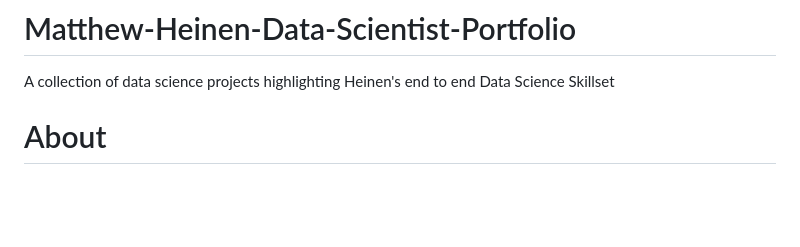
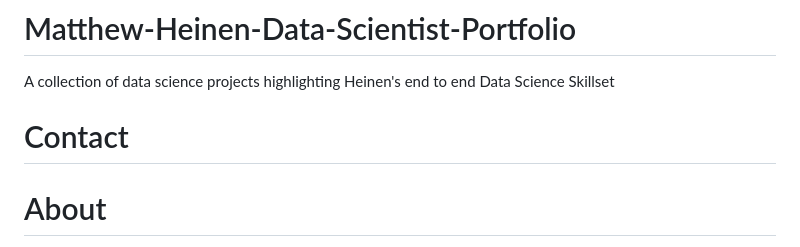
Before and after one commit to Matt-Heinen/Matthew-Heinen-Data-Scientist-Portfolio, a Markdown page: README.md, the part around the change. Drawn GitHub-style; blank space fills up the shorter version.

Commit message:
Add contact section to README
Added a contact section to the README.

```diff
--- a/README.md
+++ b/README.md
@@ -1,5 +1,7 @@
 # Matthew-Heinen-Data-Scientist-Portfolio
 A collection of data science projects highlighting Heinen's end to end Data Science Skillset
+
+# Contact
 
 # About
 
```
